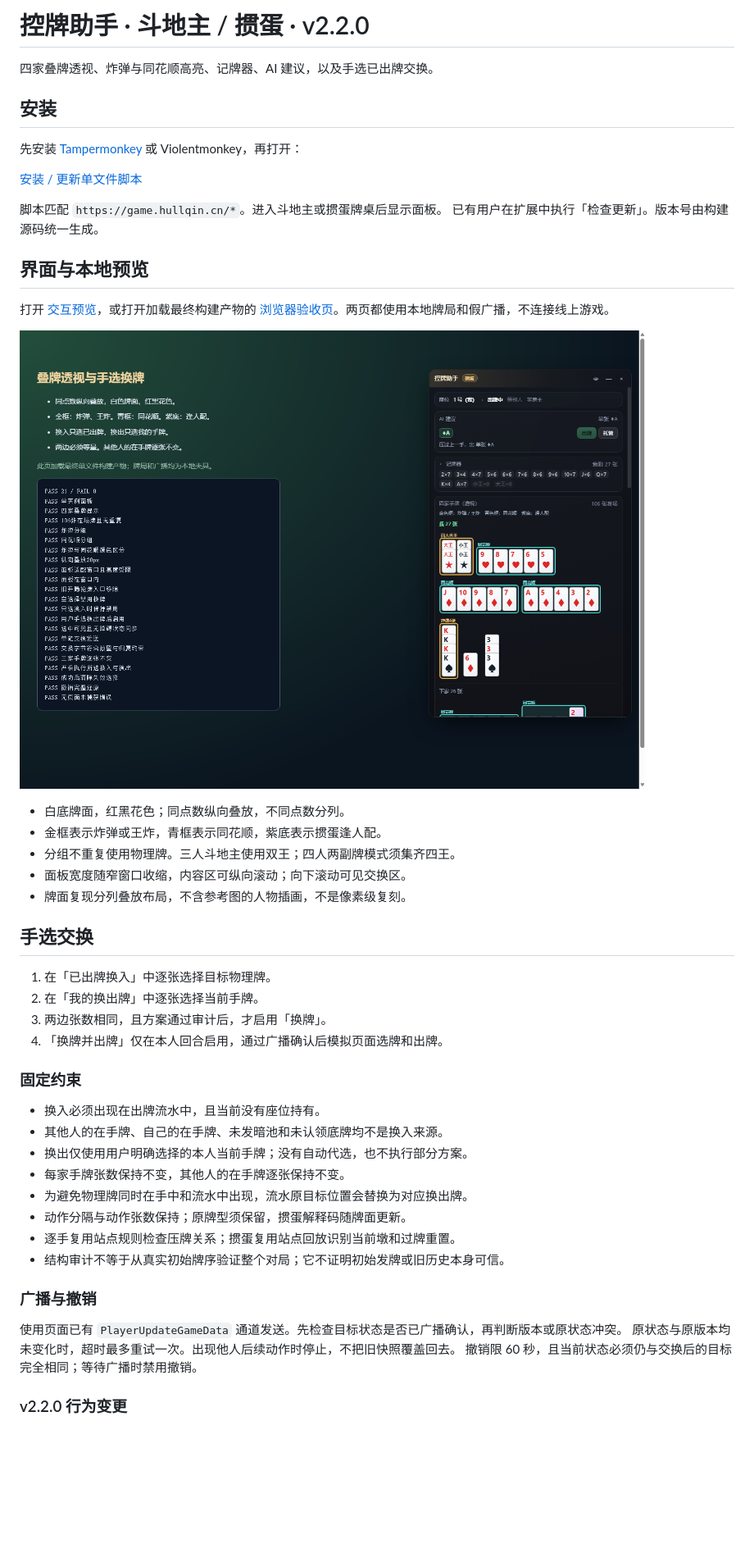
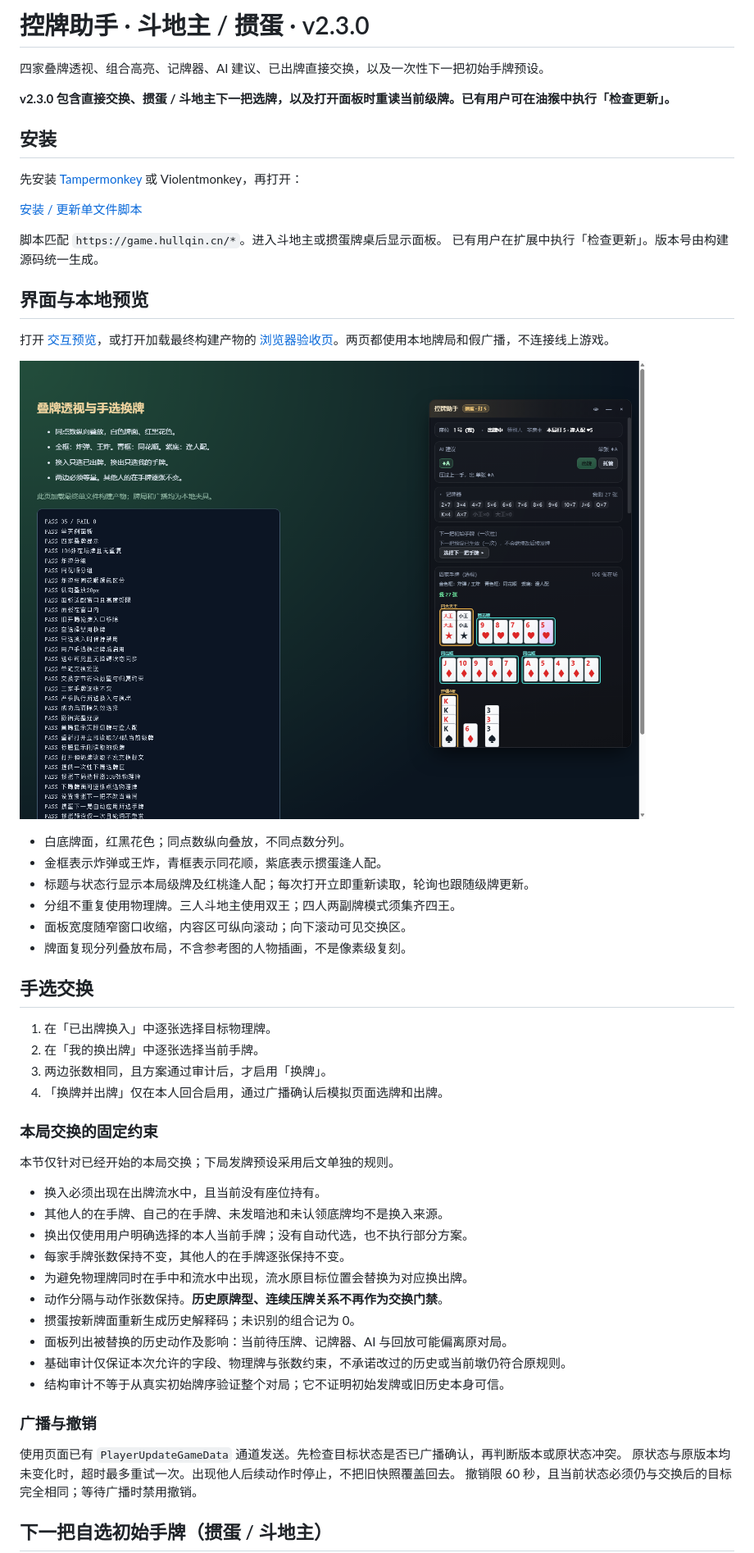
Before and after one commit to qiaoda2021/hullqin-deck-forge, a Markdown page: README.md, the part around one of its changes. Shown at 82% size. Drawn GitHub-style; pictures changed too: demo/stacked-cards.png; blank space fills up the shorter version.

```diff
--- a/README.md
+++ b/README.md
@@ -1,6 +1,8 @@
-# 控牌助手 · 斗地主 / 掼蛋 · v2.2.0
+# 控牌助手 · 斗地主 / 掼蛋 · v2.3.0
 
-四家叠牌透视、炸弹与同花顺高亮、记牌器、AI 建议，以及手选已出牌交换。
+四家叠牌透视、组合高亮、记牌器、AI 建议、已出牌直接交换，以及一次性下一把初始手牌预设。
+
+**v2.3.0 包含直接交换、掼蛋 / 斗地主下一把选牌，以及打开面板时重读当前级牌。已有用户可在油猴中执行「检查更新」。**
 
 ## 安装
 
@@ -19,6 +21,7 @@
 
 - 白底牌面，红黑花色；同点数纵向叠放，不同点数分列。
 - 金框表示炸弹或王炸，青框表示同花顺，紫底表示掼蛋逢人配。
+- 标题与状态行显示本局级牌及红桃逢人配；每次打开立即重新读取，轮询也跟随级牌更新。
 - 分组不重复使用物理牌。三人斗地主使用双王；四人两副牌模式须集齐四王。
 - 面板宽度随窄窗口收缩，内容区可纵向滚动；向下滚动可见交换区。
 - 牌面复现分列叠放布局，不含参考图的人物插画，不是像素级复刻。
@@ -30,15 +33,19 @@
 3. 两边张数相同，且方案通过审计后，才启用「换牌」。
 4. 「换牌并出牌」仅在本人回合启用，通过广播确认后模拟页面选牌和出牌。
 
-### 固定约束
+### 本局交换的固定约束
+
+本节仅针对已经开始的本局交换；下局发牌预设采用后文单独的规则。
 
 - 换入必须出现在出牌流水中，且当前没有座位持有。
 - 其他人的在手牌、自己的在手牌、未发暗池和未认领底牌均不是换入来源。
 - 换出仅使用用户明确选择的本人当前手牌；没有自动代选，也不执行部分方案。
 - 每家手牌张数保持不变，其他人的在手牌逐张保持不变。
 - 为避免物理牌同时在手中和流水中出现，流水原目标位置会替换为对应换出牌。
-- 动作分隔与动作张数保持；原牌型须保留，掼蛋解释码随牌面更新。
-- 逐手复用站点规则检查压牌关系；掼蛋复用站点回放识别当前墩和过牌重置。
+- 动作分隔与动作张数保持。**历史原牌型、连续压牌关系不再作为交换门禁**。
+- 掼蛋按新牌面重新生成历史解释码；未识别的组合记为 0。
+- 面板列出被替换的历史动作及影响：当前待压牌、记牌器、AI 与回放可能偏离原对局。
+- 基础审计仅保证本次允许的字段、物理牌与张数约束，不承诺改过的历史或当前墩仍符合原规则。
 - 结构审计不等于从真实初始牌序验证整个对局；它不证明初始发牌或旧历史本身可信。
 
 ### 广播与撤销
@@ -47,5 +54,5 @@
 原状态与原版本均未变化时，超时最多重试一次。出现他人后续动作时停止，不把旧快照覆盖回去。
 撤销限 60 秒，且当前状态必须仍与交换后的目标完全相同；等待广播时禁用撤销。
 
-### v2.2.0 行为变更
+## 下一把自选初始手牌（掼蛋 / 斗地主）
 
```
Also changed, not shown: other parts of README.md (+21 -5 lines), CHANGELOG.md (+20 -0 lines), 9 other files.
